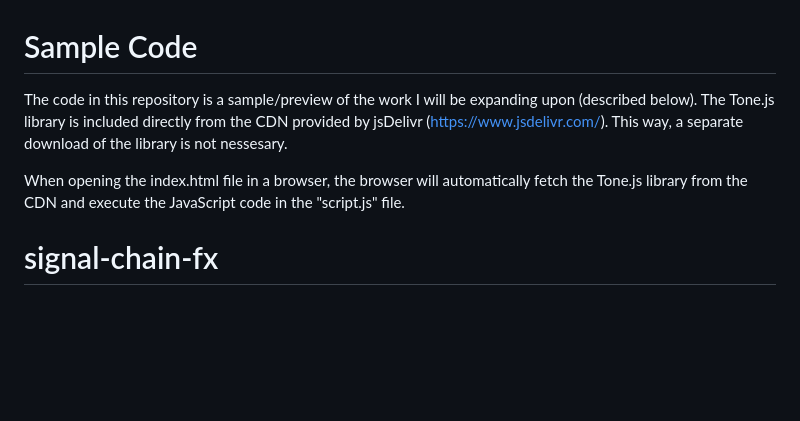
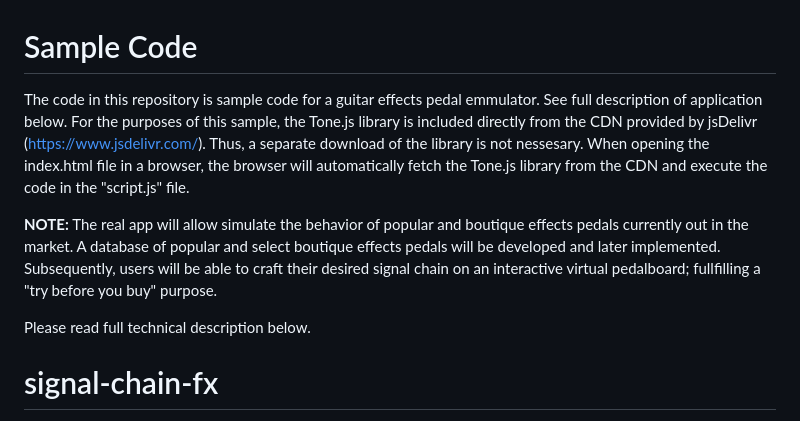
Before and after one commit to ShangitaPaul/signal-chain-fx, a Markdown page: README.md, the part around the change. Drawn GitHub-style; blank space fills up the shorter version.

Commit message:
Update README.md
Added note about sample code

```diff
--- a/README.md
+++ b/README.md
@@ -1,7 +1,11 @@
 # Sample Code
-The code in this repository is a sample/preview of the work I will be expanding upon (described below). The Tone.js library is included directly from the CDN provided by jsDelivr (https://www.jsdelivr.com/). This way, a separate download of the library is not nessesary.
+The code in this repository is sample code for a guitar effects pedal emmulator. See full description of application below. For the purposes of this sample, the Tone.js library is included directly from the CDN provided by jsDelivr (https://www.jsdelivr.com/). Thus, a separate download of the library is not nessesary. When opening the index.html file in a browser, the browser will automatically fetch the Tone.js library from the CDN and execute the code in the "script.js" file.
 
-When opening the index.html file in a browser, the browser will automatically fetch the Tone.js library from the CDN and execute the JavaScript code in the "script.js" file.
+**NOTE:**
+The real app will allow simulate the behavior of popular and boutique effects pedals currently out in the market. A database of popular and select boutique effects pedals will be developed and later implemented. Subsequently, users will be able to craft their desired signal chain on an interactive virtual pedalboard; fullfilling a "try before you buy" purpose.
+
+Please read full technical description below.
+
 
 # signal-chain-fx
 SignalChain FX - Guitar Effects Pedal Emulator
```
